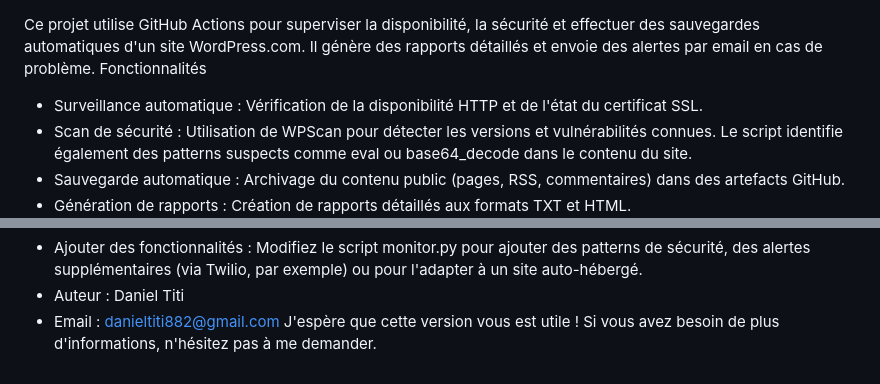
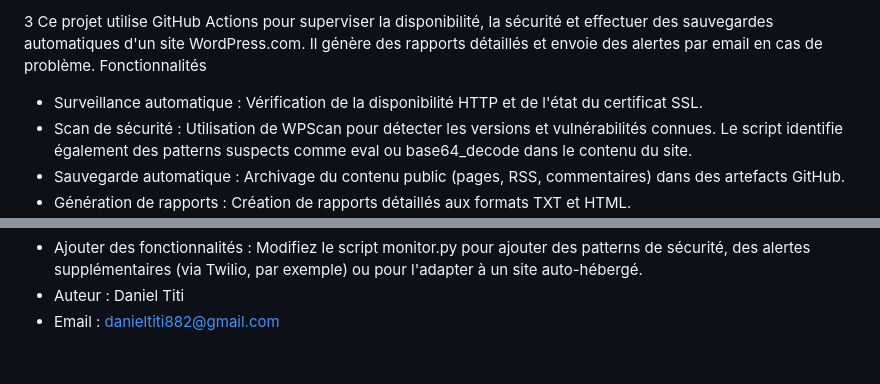
Before and after one commit to TITI-HD/Dev, a Markdown page: README.md, 2 parts joined by grey strips. Rendered like a GitHub page.

```diff
--- a/README.md
+++ b/README.md
@@ -1,4 +1,4 @@
-
+3
 Ce projet utilise GitHub Actions pour superviser la disponibilité, la sécurité et effectuer des sauvegardes automatiques d'un site WordPress.com. Il génère des rapports détaillés et envoie des alertes par email en cas de problème.
 Fonctionnalités
  * Surveillance automatique : Vérification de la disponibilité HTTP et de l'état du certificat SSL.
@@ -108,4 +108,3 @@ Développement et Contact
  * Ajouter des fonctionnalités : Modifiez le script monitor.py pour ajouter des patterns de sécurité, des alertes supplémentaires (via Twilio, par exemple) ou pour l'adapter à un site auto-hébergé.
  * Auteur : Daniel Titi
  * Email : danieltiti882@gmail.com
-J'espère que cette version vous est utile ! Si vous avez besoin de plus d'informations, n'hésitez pas à me demander.
```
